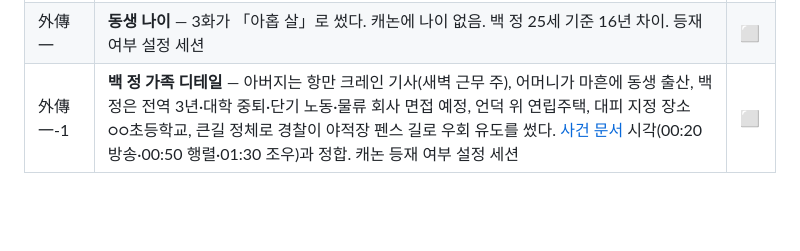
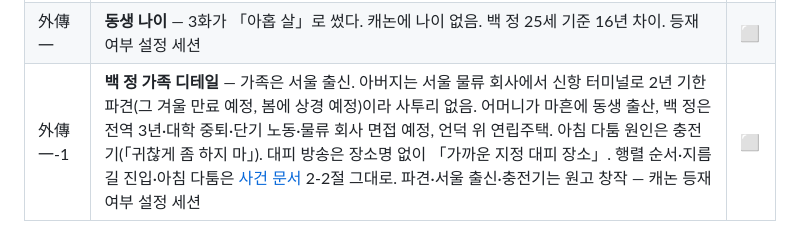
Before and after one commit to Baaek/web1, a Markdown page: novel/README.md, the part around the change. Rendered like a GitHub page; blank space fills up the shorter version.

```diff
--- a/novel/README.md
+++ b/novel/README.md
@@ -117,4 +117,4 @@
 | 020화 | **24화 회식 날짜 확정** — 6화의 「다음 달 중에 제가 사겠습니다」가 11/27(금)로 잡혔다. 24화 「정제2모듈 회식」은 이 날짜로 쓴다(스토리보드 11월 배치와 정합) | ⬜ |
 | 外傳 一 | **나이 정합 수정(2026-10-26)** — 사건 문서는 2016년 백 정을 「20대 중반, 예비역」으로 둔다. 원고 3·8·18·19화의 「열아홉 살」을 「스물다섯」으로 고쳤다. 3화 「문득」도 캐논(놓지 않았다 / 손만 남았다 / 평생의 질문은 어머니 손 대신 동생 쪽으로 먼저 간 「반 박자의 선택」)으로 고쳤다 | ✅ |
 | 外傳 一 | **동생 나이** — 3화가 「아홉 살」로 썼다. 캐논에 나이 없음. 백 정 25세 기준 16년 차이. 등재 여부 설정 세션 | ⬜ |
-| 外傳 一-1 | **백 정 가족 디테일** — 아버지는 항만 크레인 기사(새벽 근무 주), 어머니가 마흔에 동생 출산, 백 정은 전역 3년·대학 중퇴·단기 노동·물류 회사 면접 예정, 언덕 위 연립주택, 대피 지정 장소 ○○초등학교, 큰길 정체로 경찰이 야적장 펜스 길로 우회 유도를 썼다. [사건 문서](../worldbuilding/events/2016-02-부산항-게이트-사태.md) 시각(00:20 방송·00:50 행렬·01:30 조우)과 정합. 캐논 등재 여부 설정 세션 | ⬜ |
+| 外傳 一-1 | **백 정 가족 디테일** — 가족은 서울 출신. 아버지는 서울 물류 회사에서 신항 터미널로 2년 기한 파견(그 겨울 만료 예정, 봄에 상경 예정)이라 사투리 없음. 어머니가 마흔에 동생 출산, 백 정은 전역 3년·대학 중퇴·단기 노동·물류 회사 면접 예정, 언덕 위 연립주택. 아침 다툼 원인은 충전기(「귀찮게 좀 하지 마」). 대피 방송은 장소명 없이 「가까운 지정 대피 장소」. 행렬 순서·지름길 진입·아침 다툼은 [사건 문서](../worldbuilding/events/2016-02-부산항-게이트-사태.md) 2-2절 그대로. 파견·서울 출신·충전기는 원고 창작 — 캐논 등재 여부 설정 세션 | ⬜ |
```
Also changed, not shown: novel/외전01-1-우린-도망치고-있었다.md (+63 -39 lines).
